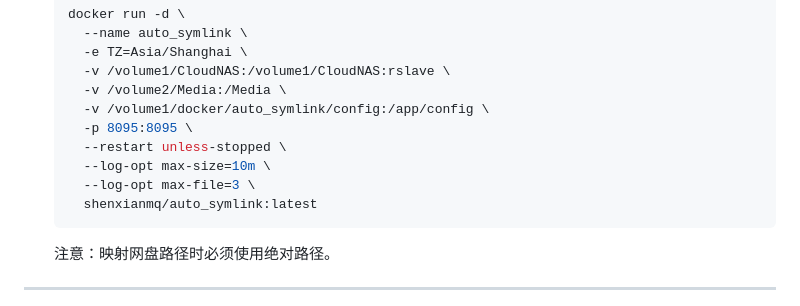
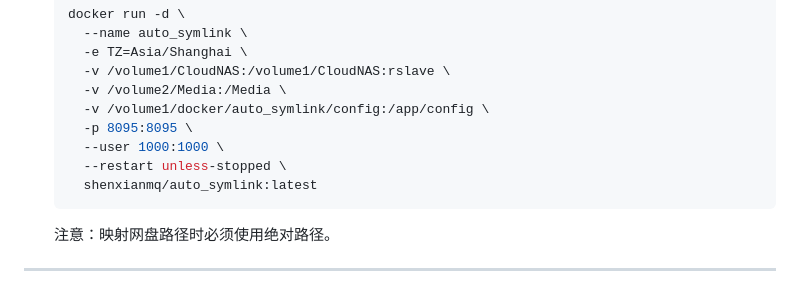
Before and after one commit to shenxianmq/Auto_Symlink, a Markdown page: README.md, the part around the change. Drawn GitHub-style.

````diff
--- a/README.md
+++ b/README.md
@@ -101,9 +101,8 @@ https://zh.okaapps.com/support
      -v /volume2/Media:/Media \
      -v /volume1/docker/auto_symlink/config:/app/config \
      -p 8095:8095 \
+     --user 1000:1000 \
      --restart unless-stopped \
-     --log-opt max-size=10m \
-     --log-opt max-file=3 \
      shenxianmq/auto_symlink:latest
    ```
    注意：映射网盘路径时必须使用绝对路径。
````
